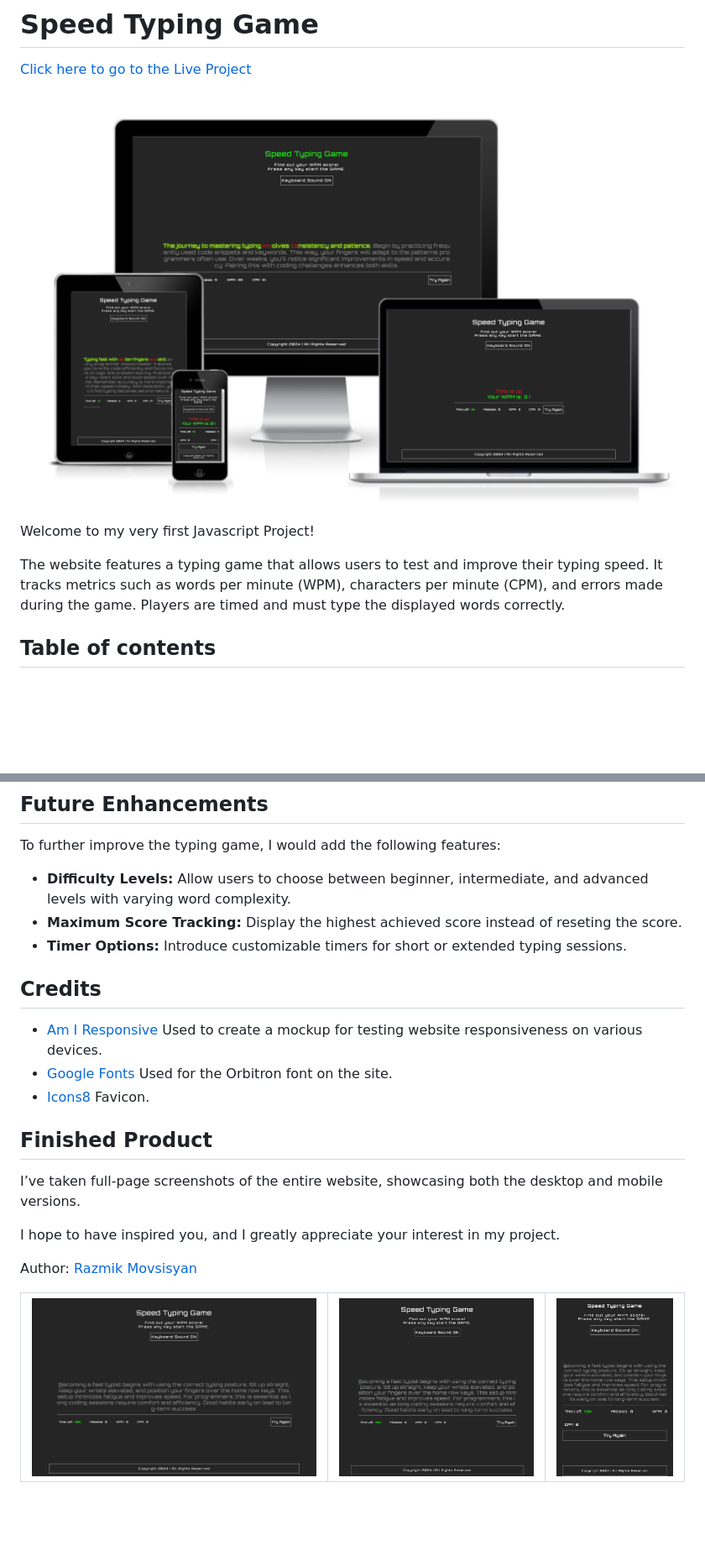
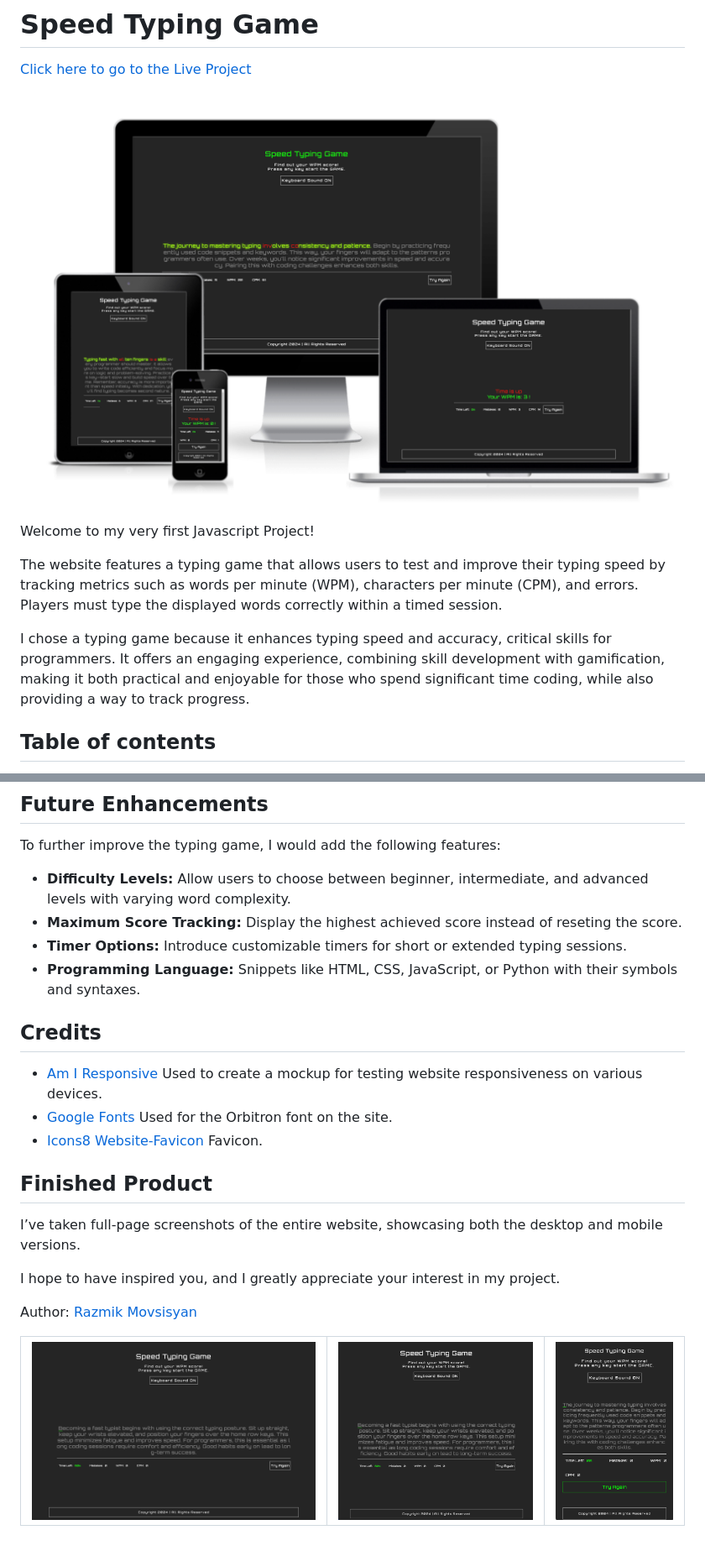
Before and after one commit to RazmikMovsisyan/typing-game, a Markdown page: README.md, 2 parts joined by grey strips. Shown: that part at 84% size. Drawn GitHub-style; pictures changed too: assets/readme/images/adaptive-layout-mobile.png; blank space fills up the shorter version.

Commit message:
docs: Spelling correction. Screenshot replacement

```diff
--- a/README.md
+++ b/README.md
@@ -6,8 +6,10 @@
 
 Welcome to my very first Javascript Project!
 
-The website features a typing game that allows users to test and improve their typing speed. It tracks metrics such as words per minute (WPM), characters per minute (CPM), and errors made during the game.
-Players are timed and must type the displayed words correctly.
+The website features a typing game that allows users to test and improve their typing speed by tracking metrics such as words per minute (WPM), characters per minute (CPM), and errors.
+Players must type the displayed words correctly within a timed session.
+
+I chose a typing game because it enhances typing speed and accuracy, critical skills for programmers. It offers an engaging experience, combining skill development with gamification, making it both practical and enjoyable for those who spend significant time coding, while also providing a way to track progress.
 
 ## **Table of contents**
 
@@ -220,6 +222,7 @@ To further improve the typing game, I would add the following features:
 - **Difficulty Levels:** Allow users to choose between beginner, intermediate, and advanced levels with varying word complexity.
 - **Maximum Score Tracking:** Display the highest achieved score instead of reseting the score.
 - **Timer Options:** Introduce customizable timers for short or extended typing sessions.
+- **Programming Language:** Snippets like HTML, CSS, JavaScript, or Python with their symbols and syntaxes.
 
 ## Credits
 
@@ -227,7 +230,7 @@ To further improve the typing game, I would add the following features:
 Used to create a mockup for testing website responsiveness on various devices.
 - [Google Fonts](https://fonts.google.com/)
 Used for the Orbitron font on the site.
-- [Icons8](https://www.flaticon.com/free-icon/typing_2222388/) Favicon.
+- [Icons8 Website-Favicon](https://www.flaticon.com/free-icon/typing_2222388/) Favicon.
 
 ## Finished Product
 
```
Also changed, not shown: other parts of README.md (+2 -2 lines).
